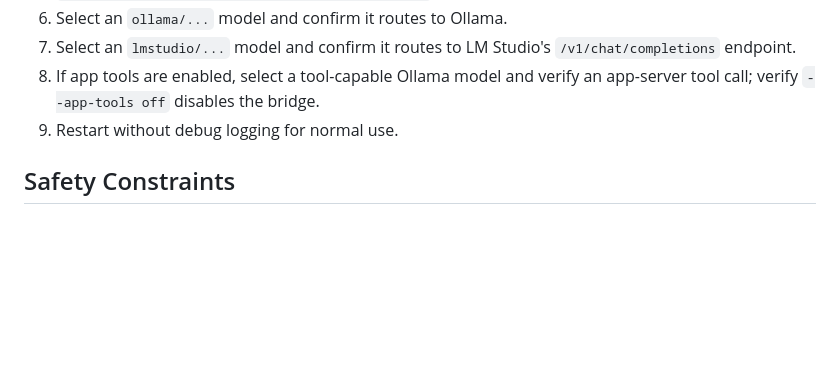
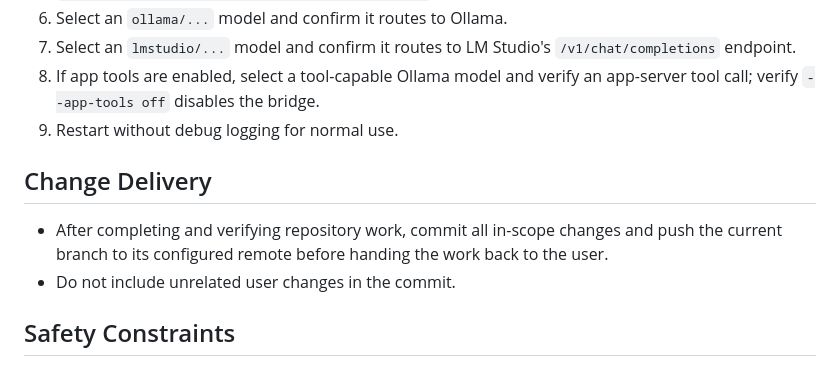
Before and after one commit to sdgandhi/hydra-llm-router, a Markdown page: AGENTS.md, the part around the change. GitHub-like rendering; blank space fills up the shorter version.

Commit message:
Document automatic commit and push handoff

```diff
--- a/AGENTS.md
+++ b/AGENTS.md
@@ -71,6 +71,11 @@ For live Desktop verification:
 8. If app tools are enabled, select a tool-capable Ollama model and verify an app-server tool call; verify `--app-tools off` disables the bridge.
 9. Restart without debug logging for normal use.
 
+## Change Delivery
+
+- After completing and verifying repository work, commit all in-scope changes and push the current branch to its configured remote before handing the work back to the user.
+- Do not include unrelated user changes in the commit.
+
 ## Safety Constraints
 
 - Never overwrite unrelated user edits in `~/.codex/config.toml`.
```
